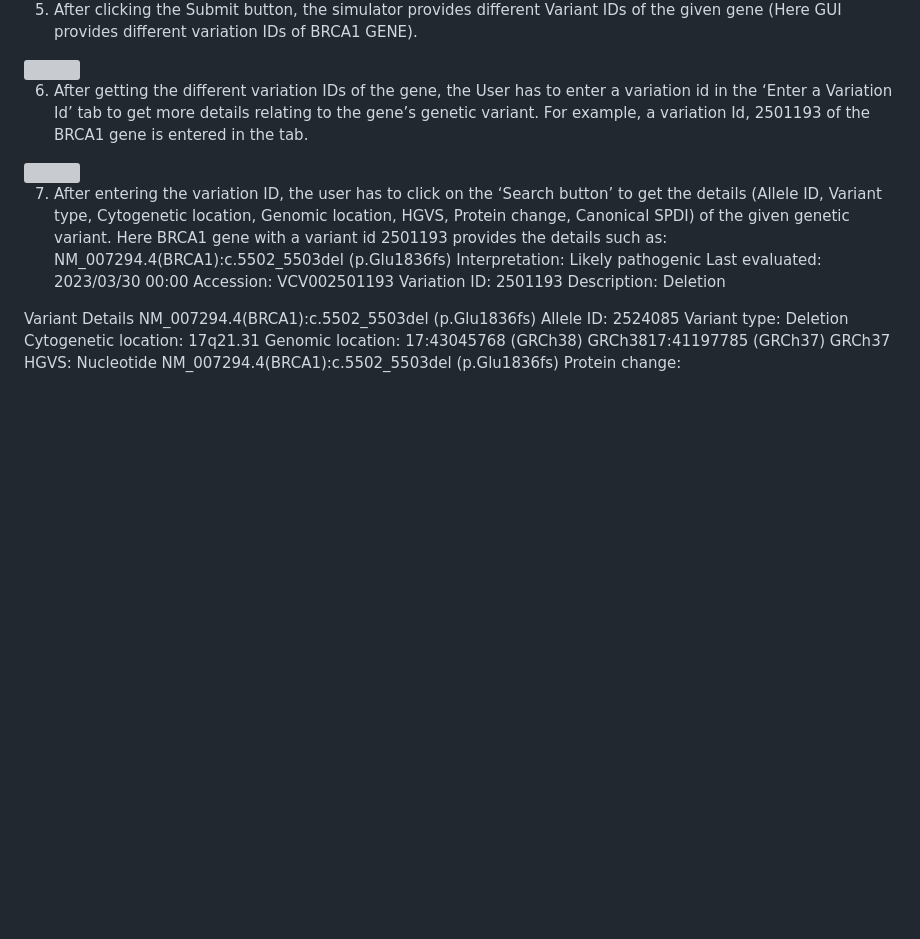
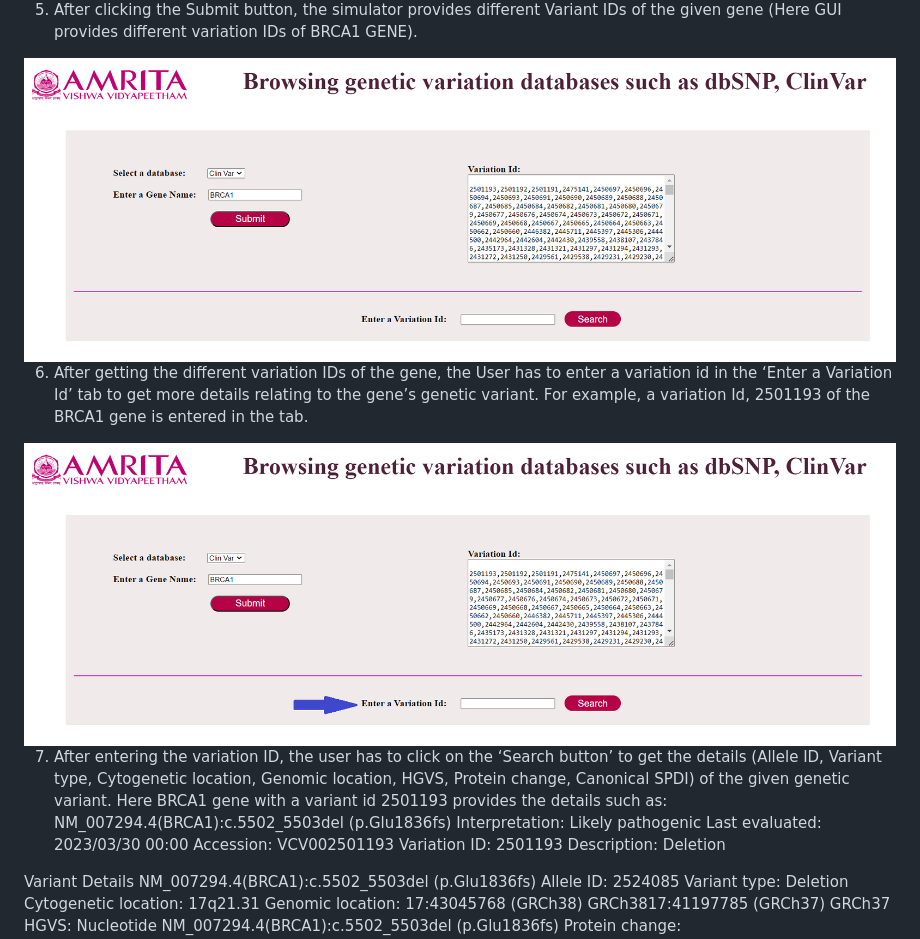
Before and after one commit to virtual-labs/exp-browsing-genetic-variation-au, a Markdown page: experiment/procedure.md, the part around the change. Drawn GitHub-style; blank space fills up the shorter version; grey boxes are pictures that could not be loaded.

```diff
--- a/experiment/procedure.md
+++ b/experiment/procedure.md
@@ -26,11 +26,11 @@ The graphical user interface helps users learn how to browse a bioinformatics to
 
 5.  After clicking the Submit button, the simulator provides different Variant IDs of the given gene (Here GUI provides different variation IDs of BRCA1 GENE).
 
-<img src="images/P5.png" title="" />
+<img src="images/p5.png" title="" />
 
 6.  After getting the different variation IDs of the gene, the User has to enter a variation id in the ‘Enter a Variation Id’ tab to get more details relating to the gene’s genetic variant. For example, a variation Id, 2501193 of the BRCA1 gene is entered in the tab.
 
-<img src="images/P6.png" title="" />
+<img src="images/p6.png" title="" />
 
 7. After entering the variation ID, the user has to click on the ‘Search button’ to get the details (Allele ID, Variant type, Cytogenetic location, Genomic location, HGVS, Protein change, Canonical SPDI) of the given genetic variant.
 Here BRCA1 gene with a variant id 2501193 provides the details such as:
```
